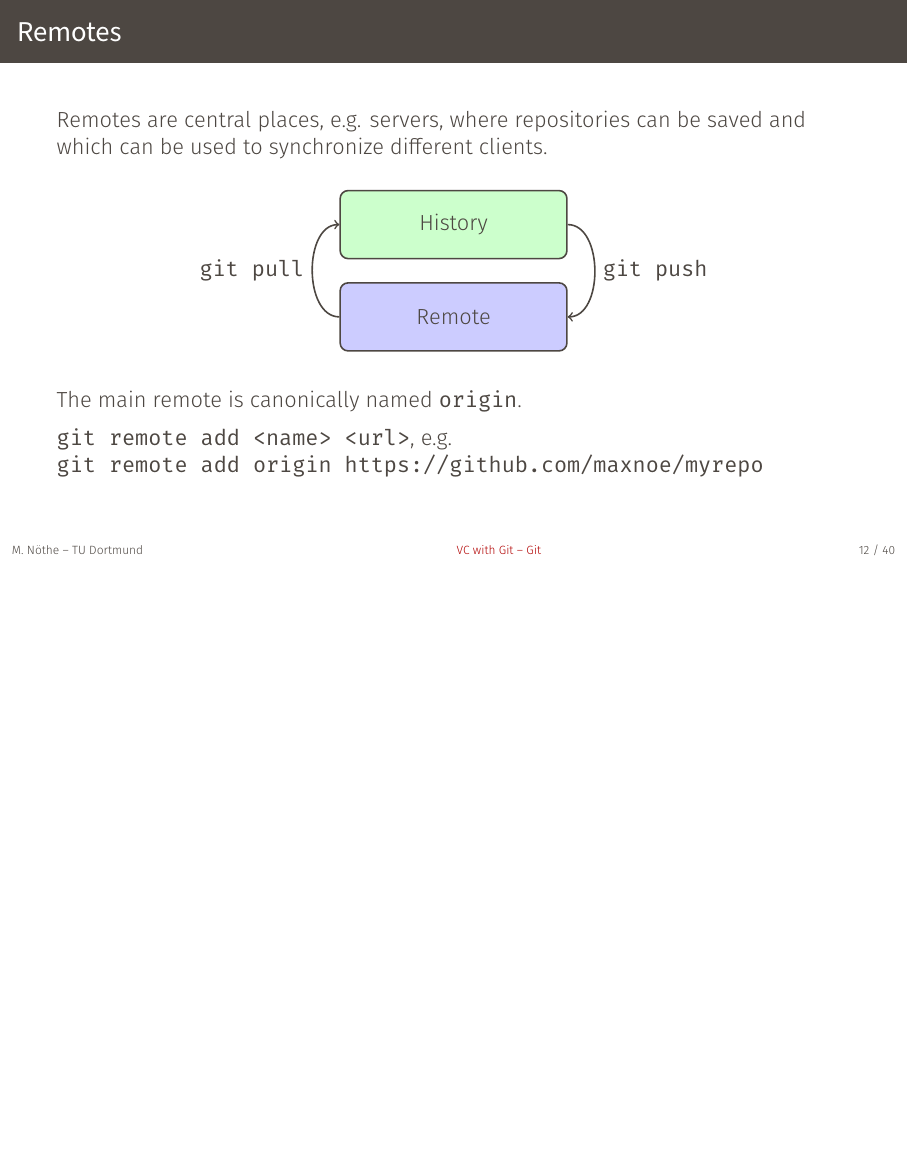
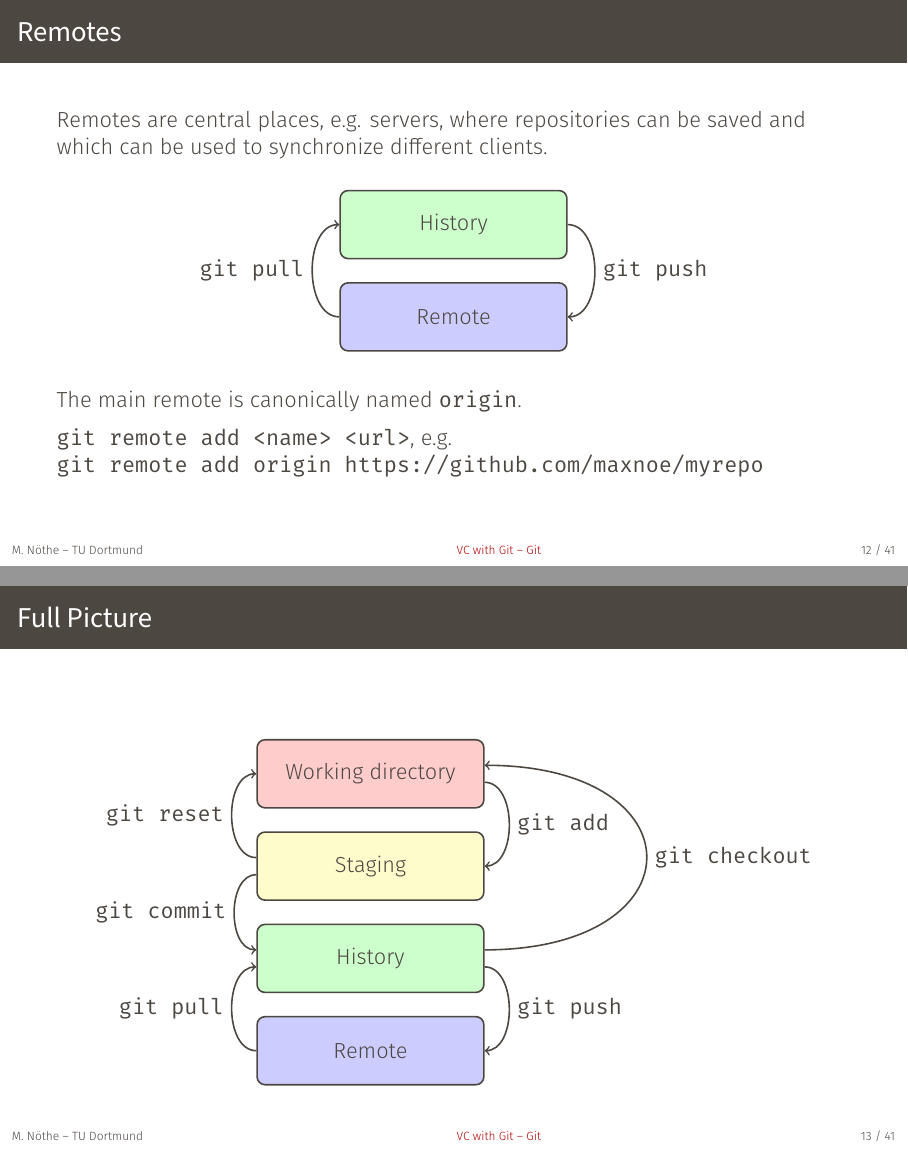
Before and after one commit to Asterics2020-Obelics/School2019, LaTeX slides (git/git.tex, which reads git/content/git.tex): page 16 of 49 before the commit and pages 16 and 17 of 50 after it, the two joined at a grey line, the shorter picture padded with empty space. Compiled offline with LuaLaTeX.

Commit message:
Update git slides

```diff
--- a/git/content/git.tex
+++ b/git/content/git.tex
@@ -88,6 +88,39 @@
 
   \texttt{git remote add <name> <url>}, e.g. \\
   \texttt{git remote add origin https://github.com/maxnoe/myrepo}
+\end{frame}
+
+
+
+\begin{frame}{Full Picture}
+
+  \vspace{3em}
+  \centering
+  \begin{tikzpicture}[
+      line width=1.5,
+      gitstep/.style={
+        draw,
+        rounded corners,
+        thick,
+        minimum width=4cm,
+        minimum height=1.2cm,
+      },
+    ]
+    \node (wd) at (0, 0) [gitstep, fill=red!20, visible on=<1->] {Working directory};
+    \node (idx) [gitstep, fill=yellow!20, visible on=<1->, below=0.4cm of wd] {Staging};
+    \node (hist) [gitstep, fill=green!20, visible on=<1->, below=0.4cm of idx] {History};
+    \node (remote) [below=0.4cm of hist,draw,rounded corners,thick,minimum width=4cm,minimum height=1.2cm,fill=blue!20] {Remote};
+
+    \draw[thick,->] ([yshift=-0.15cm] wd.east) to[out=0,in=0] node[right] {\texttt{git add}} (idx.east);
+    \draw[thick,->] ([yshift=-0.15cm] idx.west) to[out=180,in=180] node[left] {\texttt{git commit}} ([yshift=0.15cm]hist.west);
+
+    \draw[thick,->] ([yshift=0.15cm] hist.east) to[out=0, in=0, looseness=3] node[right]{\texttt{git checkout}} ([yshift=0.15cm]wd.east);
+    \draw[thick,->] ([yshift=0.15cm] idx.west) to[out=180, in=180] node[left]{\texttt{git reset}} (wd.west);
+
+    \draw[thick,->] ([yshift=-0.15cm] hist.east) to[out=0,in=0] node[right] {\texttt{git push}} (remote.east);
+    \draw[thick,->] (remote.west) to[out=180,in=180] node[left] {\texttt{git pull}} ([yshift=-0.15cm]hist.west);
+  \end{tikzpicture}
+
 \end{frame}
 
 
```
Also changed, not shown: git/git.pdf.
